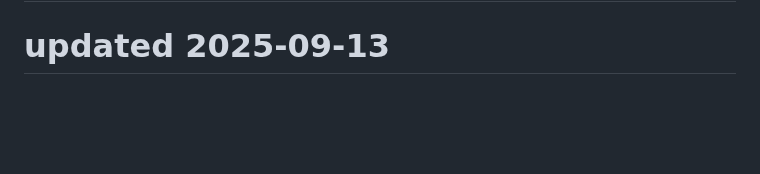
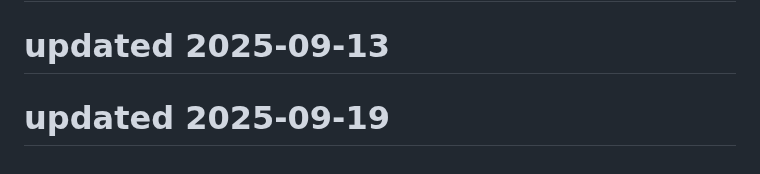
Before and after one commit to Kartikeysharma1972/Travelbuddy, a Markdown page: README.md, the part around the change. GitHub-like rendering; blank space fills up the shorter version.

```diff
--- a/README.md
+++ b/README.md
@@ -197,3 +197,5 @@ This project is open source and available under the MIT License.
 # updated 2025-09-05
 
 # updated 2025-09-13
+
+# updated 2025-09-19
```
